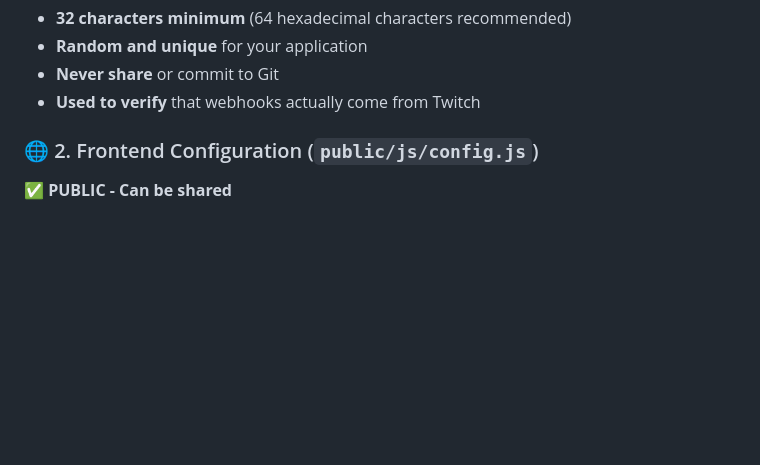
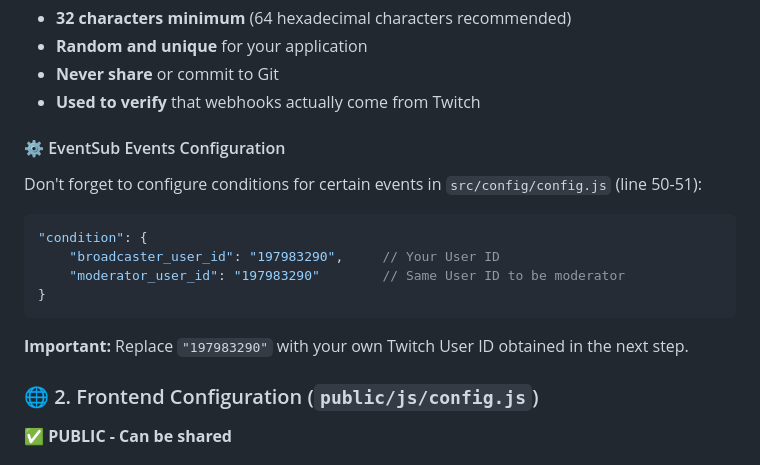
Before and after one commit to yazouv/ElectrumOverlay, a Markdown page: README-EN.md, the part around the change. Rendered like a GitHub page; blank space fills up the shorter version.

````diff
--- a/README-EN.md
+++ b/README-EN.md
@@ -132,6 +132,18 @@ console.log('WEBHOOK_SECRET:', webhookSecret);
 - **Random and unique** for your application
 - **Never share** or commit to Git
 - **Used to verify** that webhooks actually come from Twitch
+
+#### ⚙️ EventSub Events Configuration
+Don't forget to configure conditions for certain events in `src/config/config.js` (line 50-51):
+
+```javascript
+"condition": {
+    "broadcaster_user_id": "197983290",     // Your User ID
+    "moderator_user_id": "197983290"        // Same User ID to be moderator
+}
+```
+
+**Important:** Replace `"197983290"` with your own Twitch User ID obtained in the next step.
 
 ### 🌐 2. Frontend Configuration (`public/js/config.js`)
 **✅ PUBLIC - Can be shared**
````
Also changed, not shown: README.md (+12 -0 lines).
